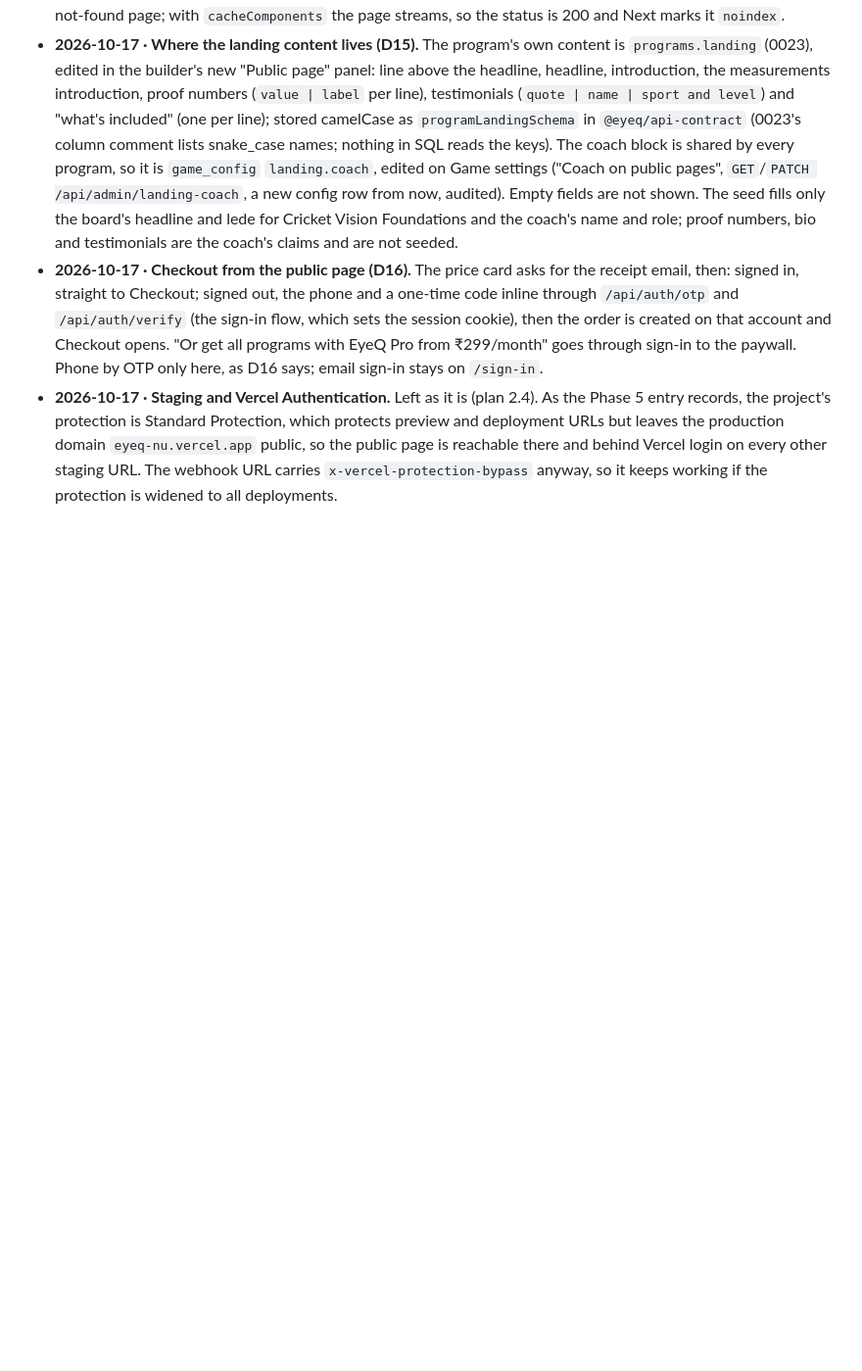
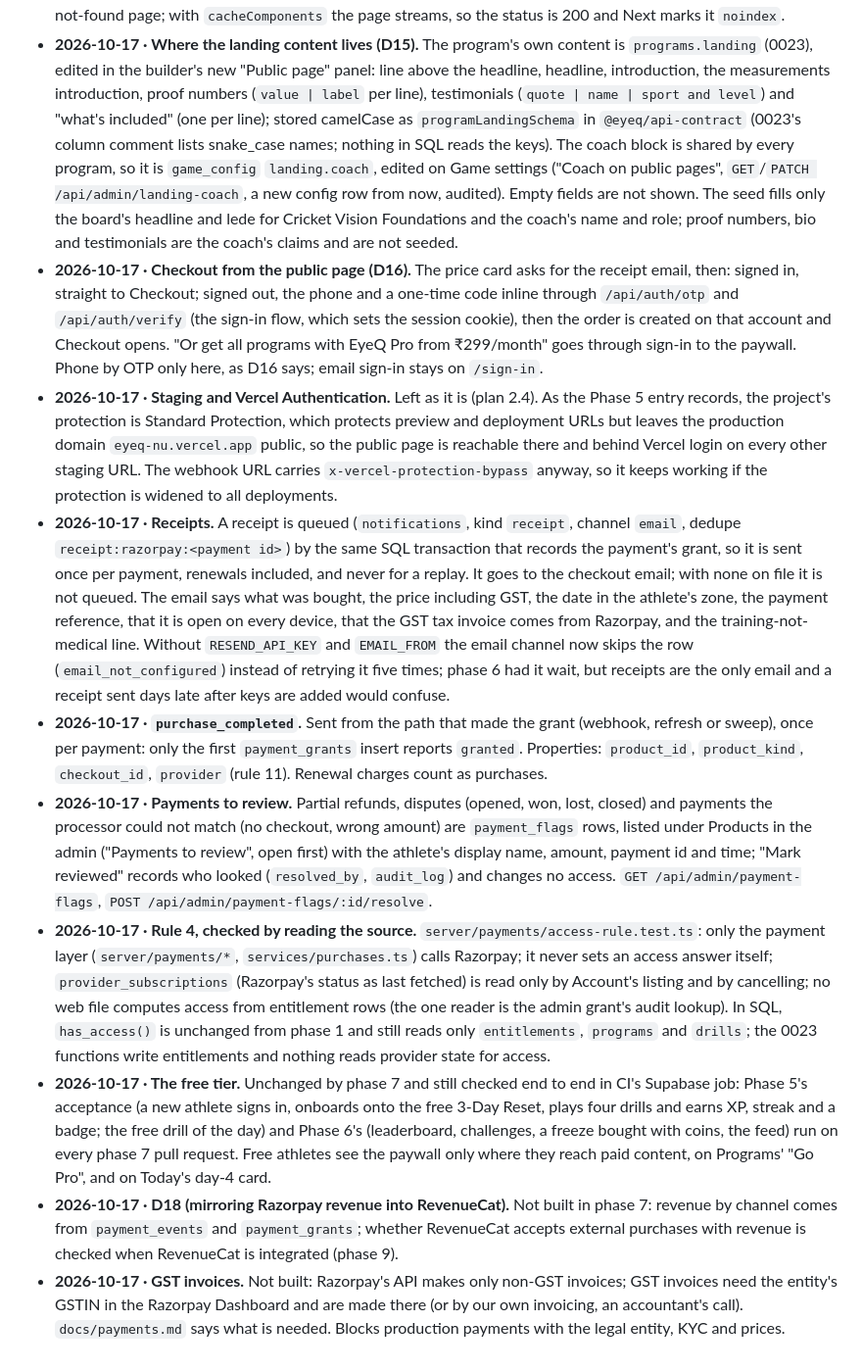
Before and after one commit to ksiva-synergy/eyeQ, a Markdown page: DECISIONS.md, the part around the change. Shown at 98% size. Drawn GitHub-style; blank space fills up the shorter version.

Commit message:
docs/payments.md: setup, webhook, GST, staging acceptance; tick Phase 7
Co-Authored-By: Claude Opus 5.5 (1M context) <noreply@anthropic.com>

```diff
--- a/DECISIONS.md
+++ b/DECISIONS.md
@@ -269,3 +269,10 @@ Anything the plan (`EYEQ_BUILD_PLAN.md`) does not settle, and every default from
 - **2026-10-17 · Where the landing content lives (D15).** The program's own content is `programs.landing` (0023), edited in the builder's new "Public page" panel: line above the headline, headline, introduction, the measurements introduction, proof numbers (`value | label` per line), testimonials (`quote | name | sport and level`) and "what's included" (one per line); stored camelCase as `programLandingSchema` in `@eyeq/api-contract` (0023's column comment lists snake_case names; nothing in SQL reads the keys). The coach block is shared by every program, so it is `game_config` `landing.coach`, edited on Game settings ("Coach on public pages", `GET`/`PATCH /api/admin/landing-coach`, a new config row from now, audited). Empty fields are not shown. The seed fills only the board's headline and lede for Cricket Vision Foundations and the coach's name and role; proof numbers, bio and testimonials are the coach's claims and are not seeded.
 - **2026-10-17 · Checkout from the public page (D16).** The price card asks for the receipt email, then: signed in, straight to Checkout; signed out, the phone and a one-time code inline through `/api/auth/otp` and `/api/auth/verify` (the sign-in flow, which sets the session cookie), then the order is created on that account and Checkout opens. "Or get all programs with EyeQ Pro from ₹299/month" goes through sign-in to the paywall. Phone by OTP only here, as D16 says; email sign-in stays on `/sign-in`.
 - **2026-10-17 · Staging and Vercel Authentication.** Left as it is (plan 2.4). As the Phase 5 entry records, the project's protection is Standard Protection, which protects preview and deployment URLs but leaves the production domain `eyeq-nu.vercel.app` public, so the public page is reachable there and behind Vercel login on every other staging URL. The webhook URL carries `x-vercel-protection-bypass` anyway, so it keeps working if the protection is widened to all deployments.
+- **2026-10-17 · Receipts.** A receipt is queued (`notifications`, kind `receipt`, channel `email`, dedupe `receipt:razorpay:<payment id>`) by the same SQL transaction that records the payment's grant, so it is sent once per payment, renewals included, and never for a replay. It goes to the checkout email; with none on file it is not queued. The email says what was bought, the price including GST, the date in the athlete's zone, the payment reference, that it is open on every device, that the GST tax invoice comes from Razorpay, and the training-not-medical line. Without `RESEND_API_KEY` and `EMAIL_FROM` the email channel now skips the row (`email_not_configured`) instead of retrying it five times; phase 6 had it wait, but receipts are the only email and a receipt sent days late after keys are added would confuse.
+- **2026-10-17 · `purchase_completed`.** Sent from the path that made the grant (webhook, refresh or sweep), once per payment: only the first `payment_grants` insert reports `granted`. Properties: `product_id`, `product_kind`, `checkout_id`, `provider` (rule 11). Renewal charges count as purchases.
+- **2026-10-17 · Payments to review.** Partial refunds, disputes (opened, won, lost, closed) and payments the processor could not match (no checkout, wrong amount) are `payment_flags` rows, listed under Products in the admin ("Payments to review", open first) with the athlete's display name, amount, payment id and time; "Mark reviewed" records who looked (`resolved_by`, `audit_log`) and changes no access. `GET /api/admin/payment-flags`, `POST /api/admin/payment-flags/:id/resolve`.
+- **2026-10-17 · Rule 4, checked by reading the source.** `server/payments/access-rule.test.ts`: only the payment layer (`server/payments/*`, `services/purchases.ts`) calls Razorpay; it never sets an access answer itself; `provider_subscriptions` (Razorpay's status as last fetched) is read only by Account's listing and by cancelling; no web file computes access from entitlement rows (the one reader is the admin grant's audit lookup). In SQL, `has_access()` is unchanged from phase 1 and still reads only `entitlements`, `programs` and `drills`; the 0023 functions write entitlements and nothing reads provider state for access.
+- **2026-10-17 · The free tier.** Unchanged by phase 7 and still checked end to end in CI's Supabase job: Phase 5's acceptance (a new athlete signs in, onboards onto the free 3-Day Reset, plays four drills and earns XP, streak and a badge; the free drill of the day) and Phase 6's (leaderboard, challenges, a freeze bought with coins, the feed) run on every phase 7 pull request. Free athletes see the paywall only where they reach paid content, on Programs' "Go Pro", and on Today's day-4 card.
+- **2026-10-17 · D18 (mirroring Razorpay revenue into RevenueCat).** Not built in phase 7: revenue by channel comes from `payment_events` and `payment_grants`; whether RevenueCat accepts external purchases with revenue is checked when RevenueCat is integrated (phase 9).
+- **2026-10-17 · GST invoices.** Not built: Razorpay's API makes only non-GST invoices; GST invoices need the entity's GSTIN in the Razorpay Dashboard and are made there (or by our own invoicing, an accountant's call). `docs/payments.md` says what is needed. Blocks production payments with the legal entity, KYC and prices.
```
Also changed, not shown: EYEQ_BUILD_PLAN.md (+8 -8 lines), docs/payments.md (added, +119 -0 lines).
